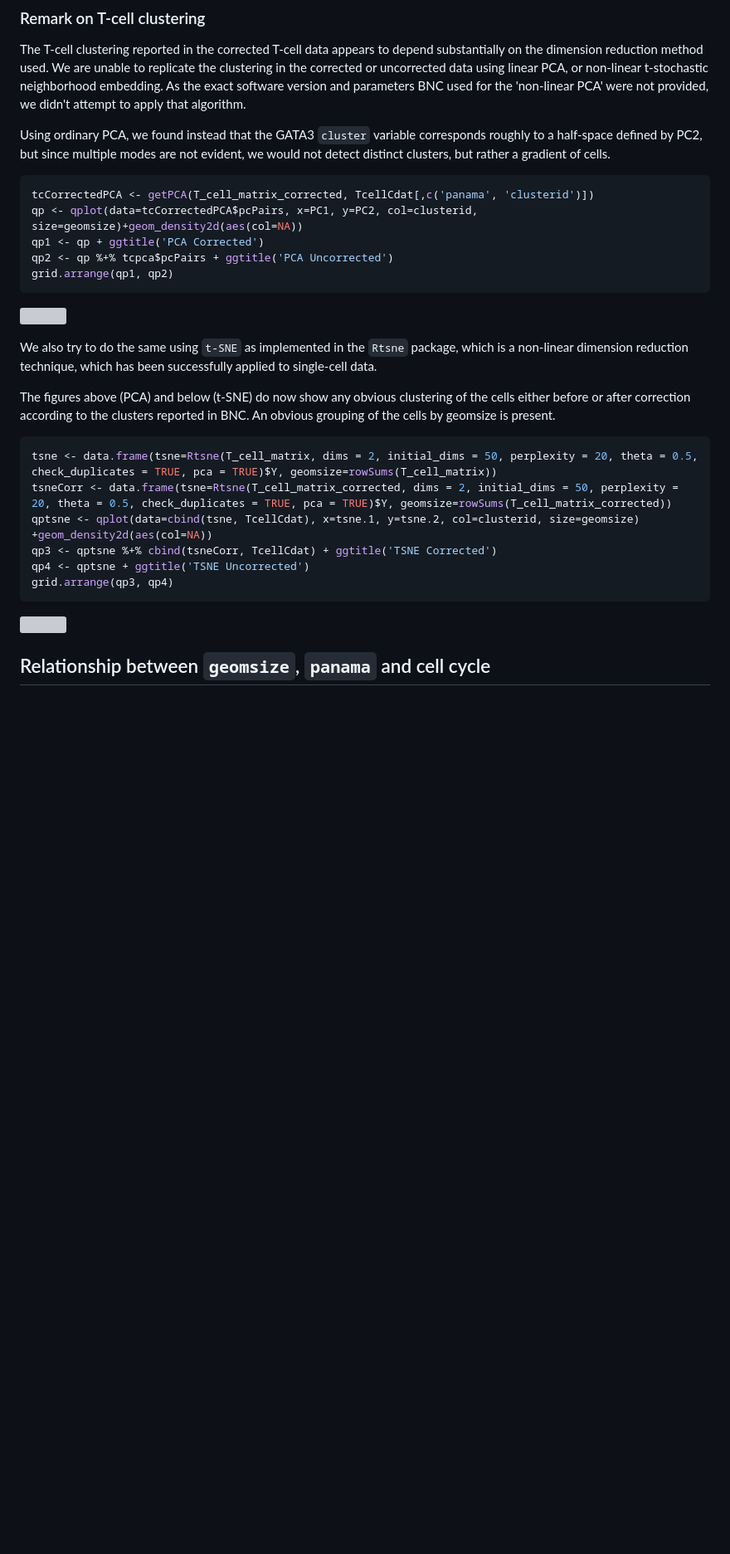
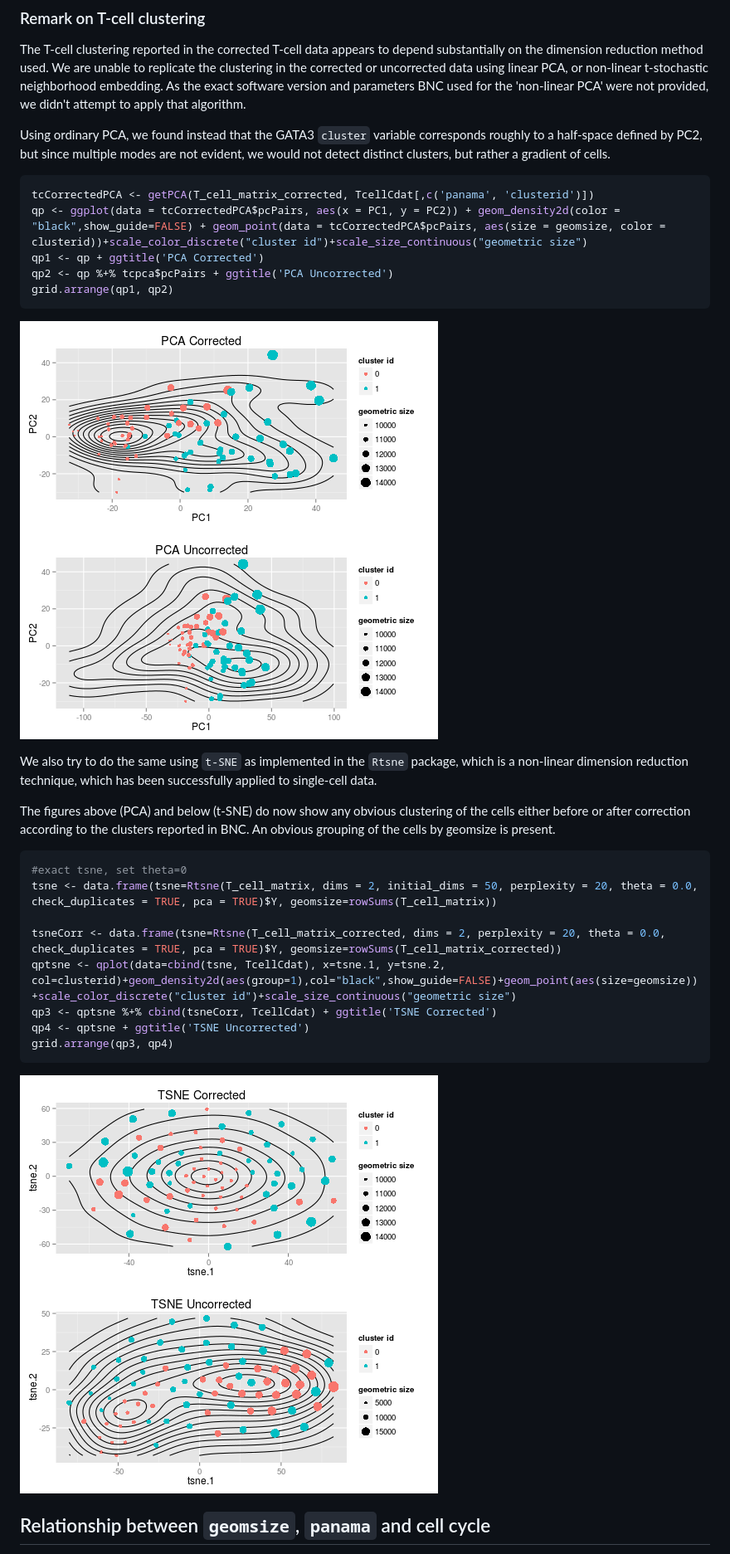
Before and after one commit to RGLab/BNCResponse, a Markdown page: BNCAnalysis.md, the part around one of its changes. Shown at 83% size. GitHub-like rendering; pictures changed too: figure/PCAforClusters-1.png, figure/TSNEforClusters-1.png; blank space fills up the shorter version; grey boxes are pictures that could not be loaded.

````diff
--- a/BNCAnalysis.md
+++ b/BNCAnalysis.md
@@ -217,28 +226,30 @@ Using ordinary PCA, we found instead that the GATA3 `cluster` variable correspon
 
 ```r
 tcCorrectedPCA <- getPCA(T_cell_matrix_corrected, TcellCdat[,c('panama', 'clusterid')])
-qp <- qplot(data=tcCorrectedPCA$pcPairs, x=PC1, y=PC2, col=clusterid, size=geomsize)+geom_density2d(aes(col=NA))
+qp <- ggplot(data = tcCorrectedPCA$pcPairs, aes(x = PC1, y = PC2)) + geom_density2d(color = "black",show_guide=FALSE) + geom_point(data = tcCorrectedPCA$pcPairs, aes(size = geomsize, color = clusterid))+scale_color_discrete("cluster id")+scale_size_continuous("geometric size")
 qp1 <- qp + ggtitle('PCA Corrected')
 qp2 <- qp %+% tcpca$pcPairs + ggtitle('PCA Uncorrected')
 grid.arrange(qp1, qp2)
 ```
 
-![](BNCAnalysis_files/figure-html/PCAforClusters-1.png)
+![plot of chunk PCAforClusters](figure/PCAforClusters-1.png)
 
 We also try to do the same using `t-SNE` as implemented in the `Rtsne` package, which is a non-linear dimension reduction technique, which has been successfully applied to single-cell data.
 
 The figures above (PCA) and below (t-SNE) do now show any obvious clustering of the cells either before or after correction according to the clusters reported in BNC. An obvious grouping of the cells by geomsize is present.
 
 ```r
-tsne <- data.frame(tsne=Rtsne(T_cell_matrix, dims = 2, initial_dims = 50, perplexity = 20, theta = 0.5, check_duplicates = TRUE, pca = TRUE)$Y, geomsize=rowSums(T_cell_matrix))
-tsneCorr <- data.frame(tsne=Rtsne(T_cell_matrix_corrected, dims = 2, initial_dims = 50, perplexity = 20, theta = 0.5, check_duplicates = TRUE, pca = TRUE)$Y, geomsize=rowSums(T_cell_matrix_corrected))
-qptsne <- qplot(data=cbind(tsne, TcellCdat), x=tsne.1, y=tsne.2, col=clusterid, size=geomsize) +geom_density2d(aes(col=NA))
+#exact tsne, set theta=0
+tsne <- data.frame(tsne=Rtsne(T_cell_matrix, dims = 2, initial_dims = 50, perplexity = 20, theta = 0.0, check_duplicates = TRUE, pca = TRUE)$Y, geomsize=rowSums(T_cell_matrix))
+
+tsneCorr <- data.frame(tsne=Rtsne(T_cell_matrix_corrected, dims = 2, perplexity = 20, theta = 0.0, check_duplicates = TRUE, pca = TRUE)$Y, geomsize=rowSums(T_cell_matrix_corrected))
+qptsne <- qplot(data=cbind(tsne, TcellCdat), x=tsne.1, y=tsne.2, col=clusterid)+geom_density2d(aes(group=1),col="black",show_guide=FALSE)+geom_point(aes(size=geomsize))+scale_color_discrete("cluster id")+scale_size_continuous("geometric size")
 qp3 <- qptsne %+% cbind(tsneCorr, TcellCdat) + ggtitle('TSNE Corrected')
 qp4 <- qptsne + ggtitle('TSNE Uncorrected')
 grid.arrange(qp3, qp4)
 ```
 
-![](BNCAnalysis_files/figure-html/TSNEforClusters-1.png)
+![plot of chunk TSNEforClusters](figure/TSNEforClusters-1.png)
 
 
 ## Relationship between `geomsize`, `panama` and cell cycle
````
Also changed, not shown: other parts of BNCAnalysis.md (+188 -76 lines), figure/varianceEstimatesFigureS4-1.png, 3 other files.
